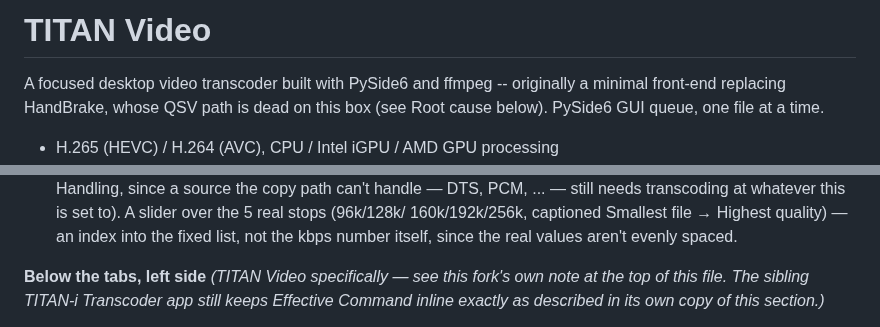
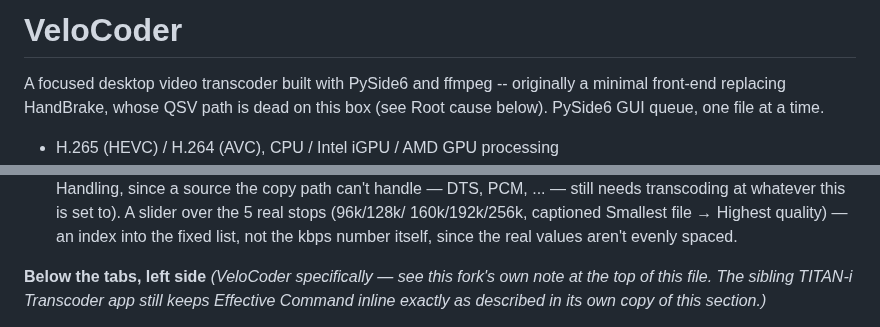
Before and after one commit to tneohcl/velocoder, a Markdown page: README.md, 2 parts joined by grey strips. Drawn GitHub-style.

```diff
--- a/README.md
+++ b/README.md
@@ -1,4 +1,4 @@
-# TITAN Video
+# VeloCoder
 
 A focused desktop video transcoder built with PySide6 and ffmpeg --
 originally a minimal front-end replacing HandBrake, whose QSV path is
@@ -402,7 +402,7 @@ section with nothing left to put in it would be worse than none)
   into the fixed list, not the kbps number itself, since the real values
   aren't evenly spaced.
 
-**Below the tabs, left side** *(TITAN Video specifically — see this fork's
+**Below the tabs, left side** *(VeloCoder specifically — see this fork's
 own note at the top of this file. The sibling TITAN-i Transcoder app still
 keeps Effective Command inline exactly as described in its own copy of
 this section.)*
```
Also changed, not shown: other parts of README.md (+13 -8 lines), CONSUMER_FORK_PLAN.md (+14 -11 lines), screenshots/audio.png, screenshots/video_expert.png, screenshots/video_normal.png, 7 other files.
